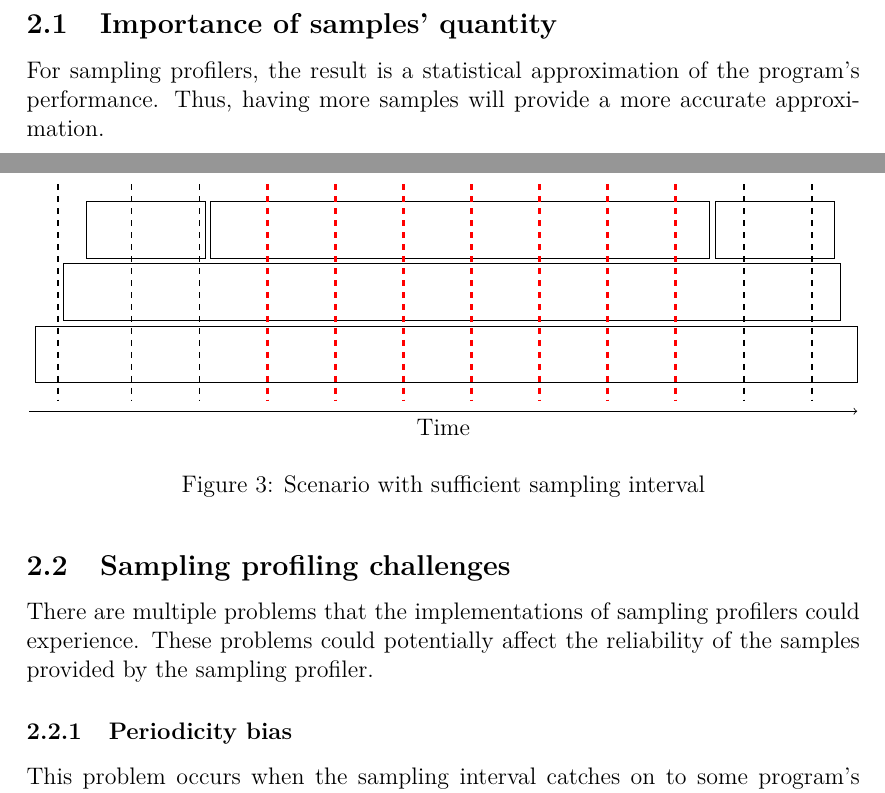
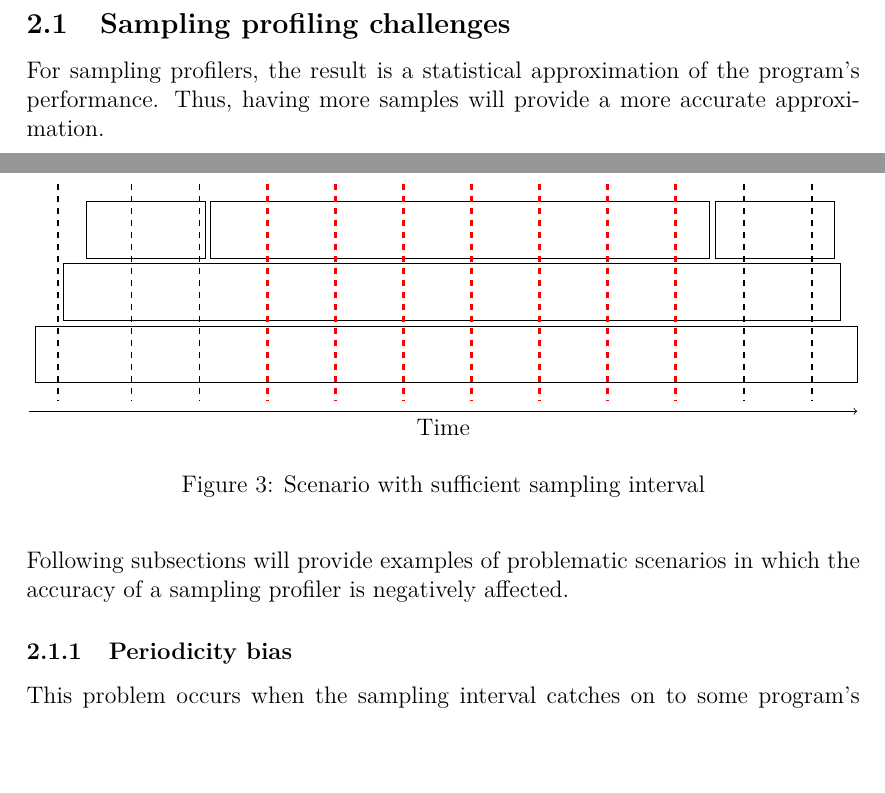
Before and after one commit to Oja95/bachelor-thesis, a LaTeX thesis (thesis.tex, which reads profiling/profiling.tex): two parts of pages 7 and 8 of 29, joined at a grey line, cut at the place of the change, the shorter picture padded with empty space. Compiled offline with pdfLaTeX.

Commit message:
Merge profiling problems section with samples' quantity importance section

```diff
--- a/profiling/profiling.tex
+++ b/profiling/profiling.tex
@@ -28,7 +28,8 @@ The samples of the visualization in Figure \ref{fig:samplingProf} were gathered
 
 Although sampling profiling does not provide precise metrics for each method's execution time, it can provide a general overview to visualize the time spent in the profileable application's context. Such information is often sufficient to make actionable optimizations in the observed application.
 
-\subsection{Importance of samples' quantity}
+%\subsection{Importance of samples' quantity}
+\subsection{Sampling profiling challenges}
 
 For sampling profilers, the result is a statistical approximation of the program's performance. Thus, having more samples will provide a more accurate approximation.
 
@@ -95,8 +96,9 @@ Increasing the sampling interval would improve the situation as demonstrated on
 \label{fig:highSampleCount}
 \end{figure}
 
-\subsection{Sampling profiling challenges}
-There are multiple problems that the implementations of sampling profilers could experience. These problems could potentially affect the reliability of the samples provided by the sampling profiler.
+%\subsection{Sampling profiling challenges}
+%There are multiple problems that the implementations of sampling profilers could experience. These problems could potentially affect the reliability of the samples provided by the sampling profiler.
+Following subsections will provide examples of problematic scenarios in which the accuracy of a sampling profiler is negatively affected.
 
 % \supervisor{I would write out what you mean under results here, although not as important is in introduction as }
 \subsubsection{Periodicity bias}
```
Also changed, not shown: 1 other file.
